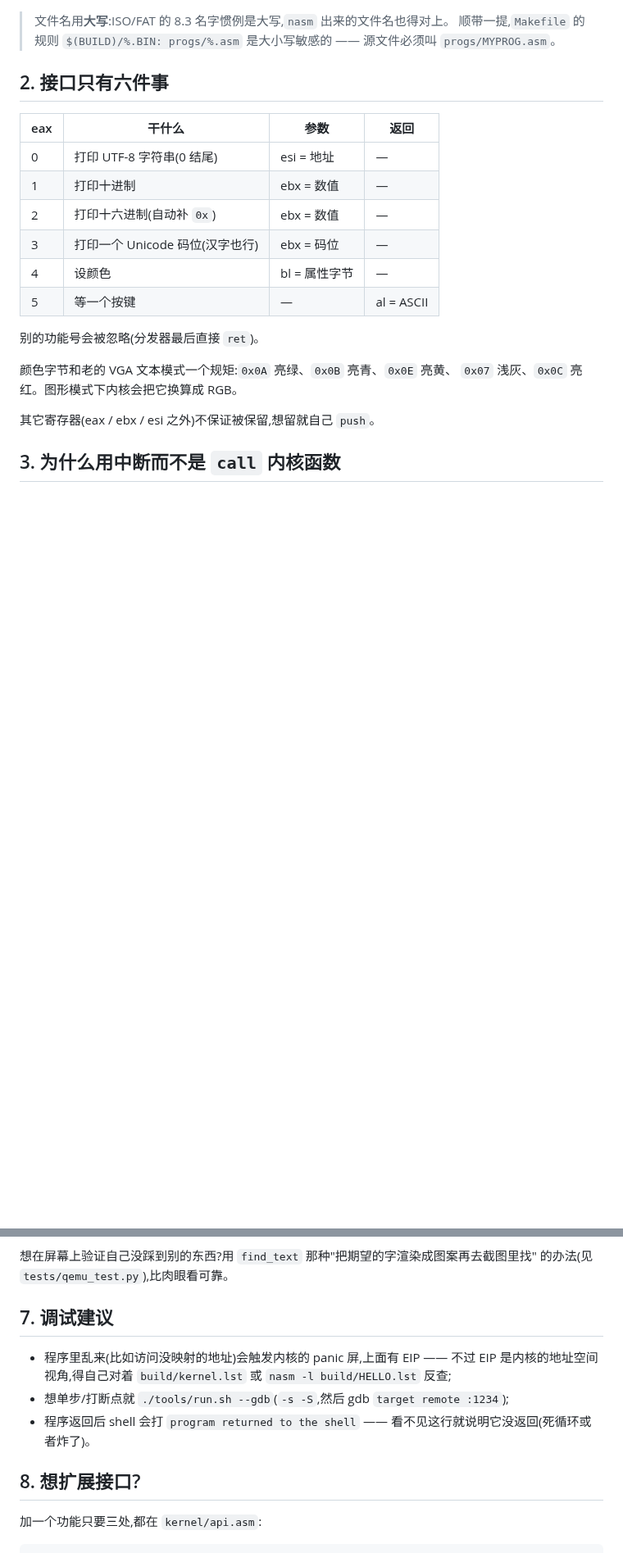
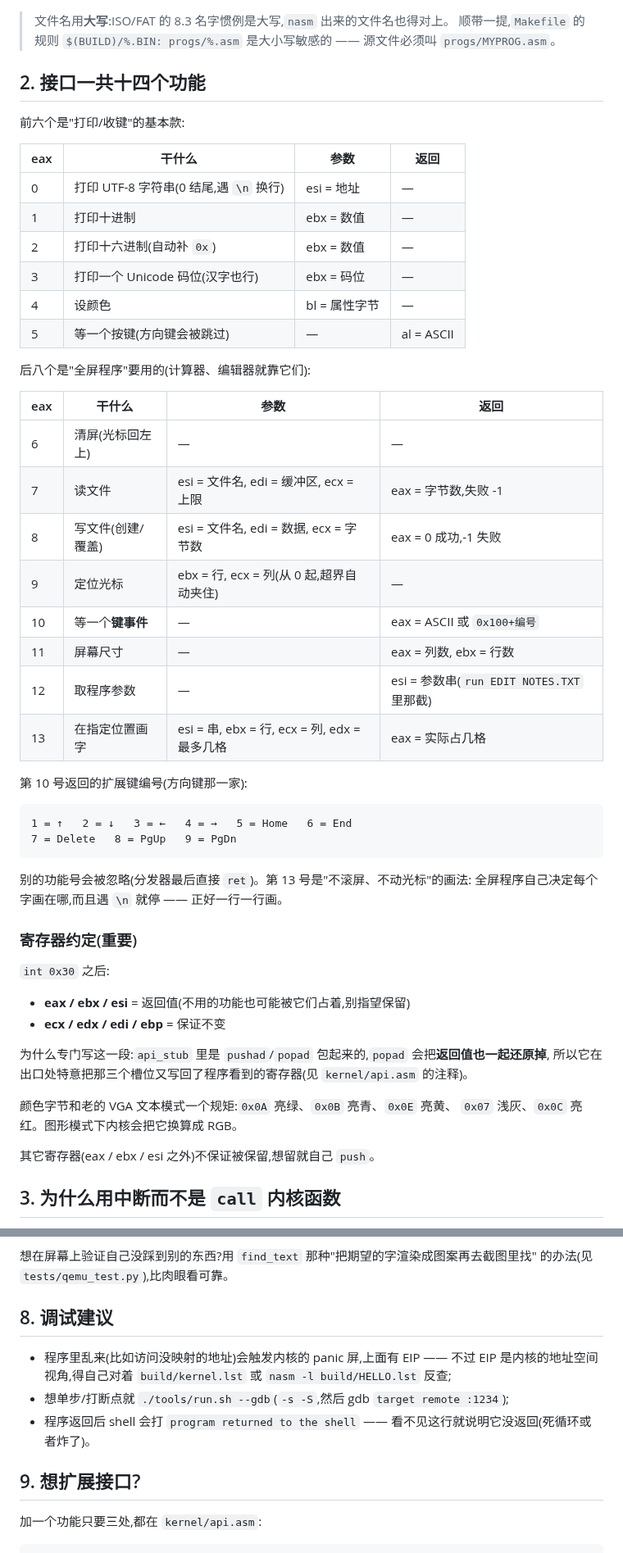
Before and after one commit to KaiXinLee114514/JoyOS, a Markdown page: docs/programs.md, 2 parts joined by grey strips. Shown at 82% size. Rendered like a GitHub page; blank space fills up the shorter version.

````diff
--- a/docs/programs.md
+++ b/docs/programs.md
@@ -44,18 +51,51 @@ program returned to the shell
 > 顺带一提,`Makefile` 的规则 `$(BUILD)/%.BIN: progs/%.asm` 是大小写敏感的 ——
 > 源文件必须叫 `progs/MYPROG.asm`。
 
-## 2. 接口只有六件事
+## 2. 接口一共十四个功能
+
+前六个是"打印/收键"的基本款:
 
 | eax | 干什么 | 参数 | 返回 |
 |---|---|---|---|
-| 0 | 打印 UTF-8 字符串(0 结尾) | esi = 地址 | — |
+| 0 | 打印 UTF-8 字符串(0 结尾,遇 `\n` 换行) | esi = 地址 | — |
 | 1 | 打印十进制 | ebx = 数值 | — |
 | 2 | 打印十六进制(自动补 `0x`) | ebx = 数值 | — |
 | 3 | 打印一个 Unicode 码位(汉字也行) | ebx = 码位 | — |
 | 4 | 设颜色 | bl = 属性字节 | — |
-| 5 | 等一个按键 | — | al = ASCII |
+| 5 | 等一个按键(方向键会被跳过) | — | al = ASCII |
 
-别的功能号会被忽略(分发器最后直接 `ret`)。
+后八个是"全屏程序"要用的(计算器、编辑器就靠它们):
+
+| eax | 干什么 | 参数 | 返回 |
+|---|---|---|---|
+| 6 | 清屏(光标回左上) | — | — |
+| 7 | 读文件 | esi = 文件名, edi = 缓冲区, ecx = 上限 | eax = 字节数,失败 -1 |
+| 8 | 写文件(创建/覆盖) | esi = 文件名, edi = 数据, ecx = 字节数 | eax = 0 成功,-1 失败 |
+| 9 | 定位光标 | ebx = 行, ecx = 列(从 0 起,超界自动夹住) | — |
+| 10 | 等一个**键事件** | — | eax = ASCII 或 `0x100+编号` |
+| 11 | 屏幕尺寸 | — | eax = 列数, ebx = 行数 |
+| 12 | 取程序参数 | — | esi = 参数串(`run EDIT NOTES.TXT` 里那截) |
+| 13 | 在指定位置画字 | esi = 串, ebx = 行, ecx = 列, edx = 最多几格 | eax = 实际占几格 |
+
+第 10 号返回的扩展键编号(方向键那一家):
+
+```
+1 = ↑   2 = ↓   3 = ←   4 = →   5 = Home   6 = End
+7 = Delete   8 = PgUp   9 = PgDn
+```
+
+别的功能号会被忽略(分发器最后直接 `ret`)。第 13 号是"不滚屏、不动光标"的画法:
+全屏程序自己决定每个字画在哪,而且遇 `\n` 就停 —— 正好一行一行画。
+
+### 寄存器约定(重要)
+
+`int 0x30` 之后:
+
+* **eax / ebx / esi** = 返回值(不用的功能也可能被它们占着,别指望保留)
+* **ecx / edx / edi / ebp** = 保证不变
+
+为什么专门写这一段:`api_stub` 里是 `pushad`/`popad` 包起来的,`popad` 会把**返回值也一起还原掉**,
+所以它在出口处特意把那三个槽位又写回了程序看到的寄存器(见 `kernel/api.asm` 的注释)。
 
 颜色字节和老的 VGA 文本模式一个规矩:`0x0A` 亮绿、`0x0B` 亮青、`0x0E` 亮黄、
 `0x07` 浅灰、`0x0C` 亮红。图形模式下内核会把它换算成 RGB。
@@ -163,7 +221,7 @@ msg db '你好,世界!', 10, 0
 想在屏幕上验证自己没踩到别的东西?用 `find_text` 那种"把期望的字渲染成图案再去截图里找"
 的办法(见 `tests/qemu_test.py`),比肉眼看可靠。
 
-## 7. 调试建议
+## 8. 调试建议
 
 * 程序里乱来(比如访问没映射的地址)会触发内核的 panic 屏,上面有 EIP ——
   不过 EIP 是内核的地址空间视角,得自己对着 `build/kernel.lst` 或
@@ -172,7 +230,7 @@ msg db '你好,世界!', 10, 0
 * 程序返回后 shell 会打 `program returned to the shell` ——
   看不见这行就说明它没返回(死循环或者炸了)。
 
-## 8. 想扩展接口?
+## 9. 想扩展接口?
 
 加一个功能只要三处,都在 `kernel/api.asm`:
 
````
Also changed, not shown: other parts of docs/programs.md (+27 -2 lines), README.md (+31 -8 lines), docs/screenshot-calc.png (added), docs/screenshot-edit.png (added).
